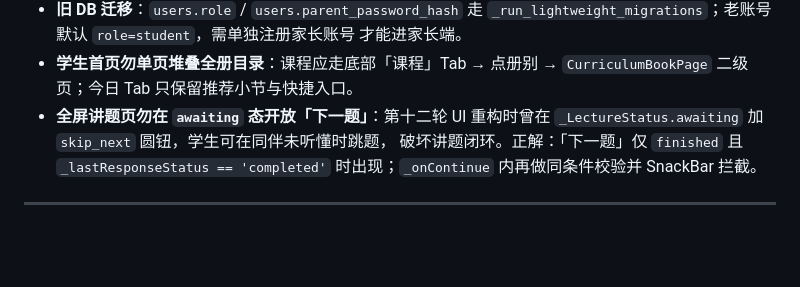
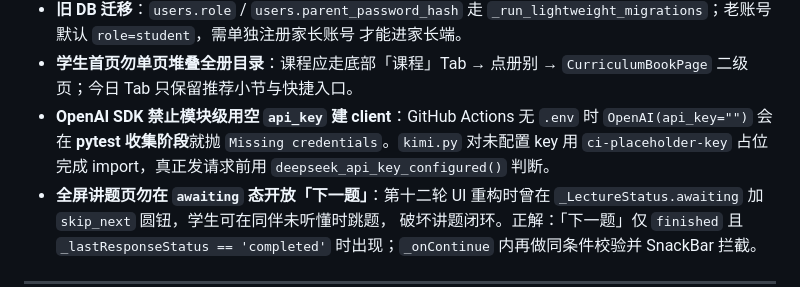
Before and after one commit to sunimo-pku/AI-Feynman, a Markdown page: AGENTS.md, the part around the change. Drawn GitHub-style; blank space fills up the shorter version.

Commit message:
docs: note CI placeholder for OpenAI client init

```diff
--- a/AGENTS.md
+++ b/AGENTS.md
@@ -807,6 +807,10 @@ git push origin main
   才能进家长端。
 - **学生首页勿单页堆叠全册目录**：课程应走底部「课程」Tab → 点册别 →
   `CurriculumBookPage` 二级页；今日 Tab 只保留推荐小节与快捷入口。
+- **OpenAI SDK 禁止模块级用空 `api_key` 建 client**：GitHub Actions 无
+  `.env` 时 `OpenAI(api_key="")` 会在 **pytest 收集阶段**就抛
+  `Missing credentials`。`kimi.py` 对未配置 key 用 `ci-placeholder-key`
+  占位完成 import，真正发请求前用 `deepseek_api_key_configured()` 判断。
 - **全屏讲题页勿在 `awaiting` 态开放「下一题」**：第十二轮 UI 重构时曾在
   `_LectureStatus.awaiting` 加 `skip_next` 圆钮，学生可在同伴未听懂时跳题，
   破坏讲题闭环。正解：「下一题」仅 `finished` 且 `_lastResponseStatus ==
```
